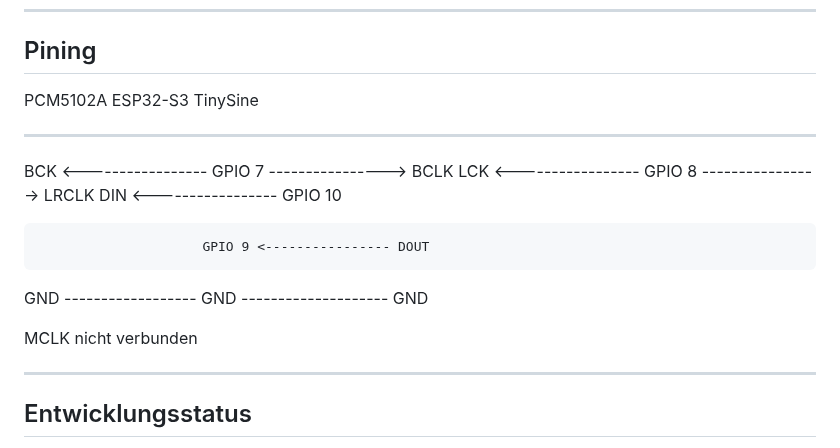
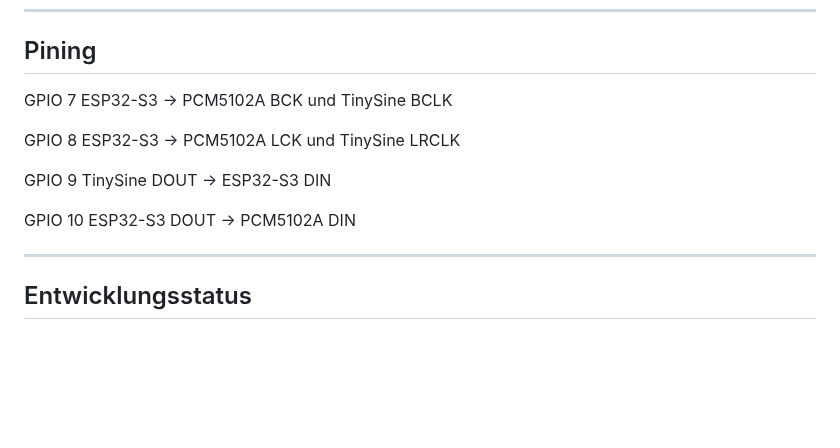
Before and after one commit to pillepalle127/ESP32S3_Mesh_Snapserver, a Markdown page: README.md, the part around one of its changes. Rendered like a GitHub page; blank space fills up the shorter version.

```diff
--- a/README.md
+++ b/README.md
@@ -257,18 +261,13 @@ idf.py flash monitor
 
 ## Pining
 
-PCM5102A                 ESP32-S3                 TinySine
---------                 --------                 --------
-BCK   <----------------- GPIO 7 ----------------> BCLK
-LCK   <----------------- GPIO 8 ----------------> LRCLK
-DIN   <----------------- GPIO 10
+GPIO 7   ESP32-S3 -> PCM5102A BCK und TinySine BCLK
 
-                         GPIO 9 <---------------- DOUT
+GPIO 8   ESP32-S3 -> PCM5102A LCK und TinySine LRCLK
 
-GND   ------------------ GND -------------------- GND
+GPIO 9   TinySine DOUT -> ESP32-S3 DIN
 
-MCLK  nicht verbunden
-
+GPIO 10  ESP32-S3 DOUT -> PCM5102A DIN
 
 ---
 
```
Also changed, not shown: other parts of README.md (+4 -0 lines).
